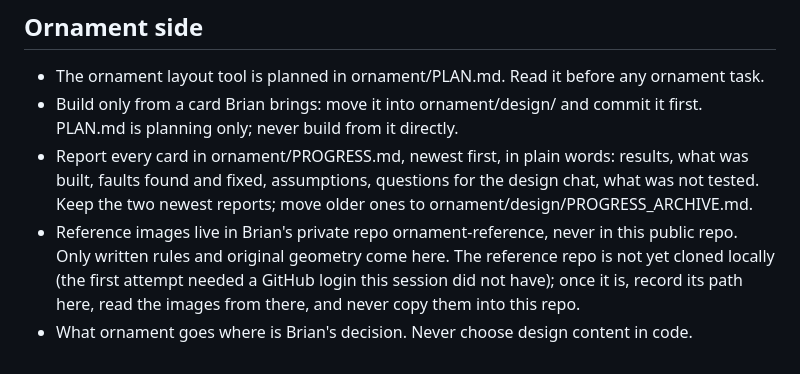
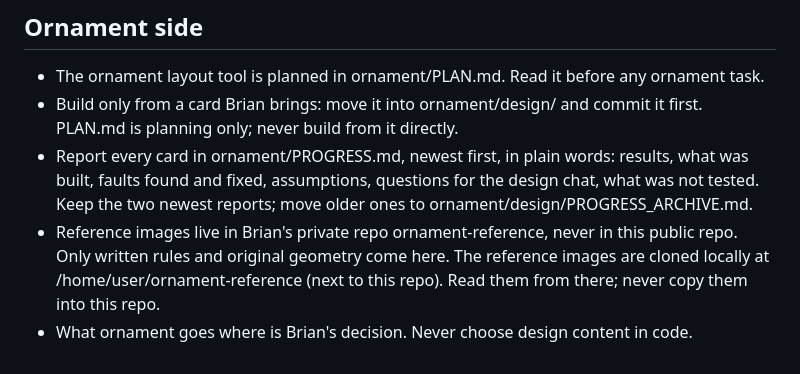
Before and after one commit to pibrianjohn-commits/incised-lettering, a Markdown page: CLAUDE.md, the part around the change. Rendered like a GitHub page.

Commit message:
CLAUDE.md: where the ornament reference images are cloned
Co-Authored-By: Claude Opus 5.5 <noreply@anthropic.com>
Claude-Session: https://claude.ai/code/session_018SQzx3LhtyuxEjLXonAQQd

```diff
--- a/CLAUDE.md
+++ b/CLAUDE.md
@@ -48,5 +48,5 @@ A standing rule for every task, from 7 Oct 2026.
 - The ornament layout tool is planned in ornament/PLAN.md. Read it before any ornament task.
 - Build only from a card Brian brings: move it into ornament/design/ and commit it first. PLAN.md is planning only; never build from it directly.
 - Report every card in ornament/PROGRESS.md, newest first, in plain words: results, what was built, faults found and fixed, assumptions, questions for the design chat, what was not tested. Keep the two newest reports; move older ones to ornament/design/PROGRESS_ARCHIVE.md.
-- Reference images live in Brian's private repo ornament-reference, never in this public repo. Only written rules and original geometry come here. The reference repo is not yet cloned locally (the first attempt needed a GitHub login this session did not have); once it is, record its path here, read the images from there, and never copy them into this repo.
+- Reference images live in Brian's private repo ornament-reference, never in this public repo. Only written rules and original geometry come here. The reference images are cloned locally at /home/user/ornament-reference (next to this repo). Read them from there; never copy them into this repo.
 - What ornament goes where is Brian's decision. Never choose design content in code.
```
